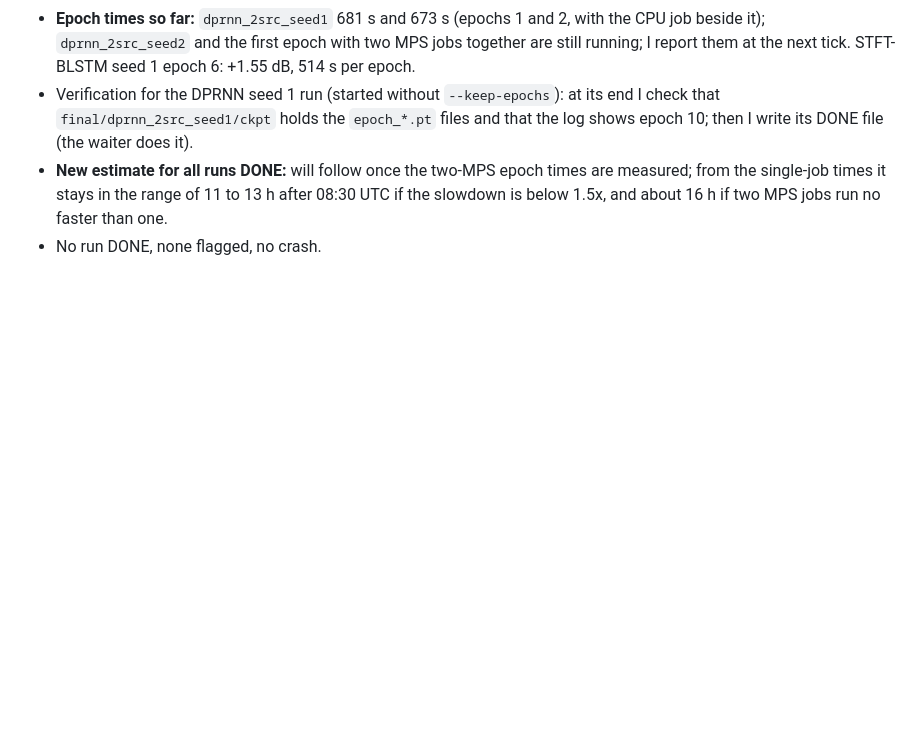
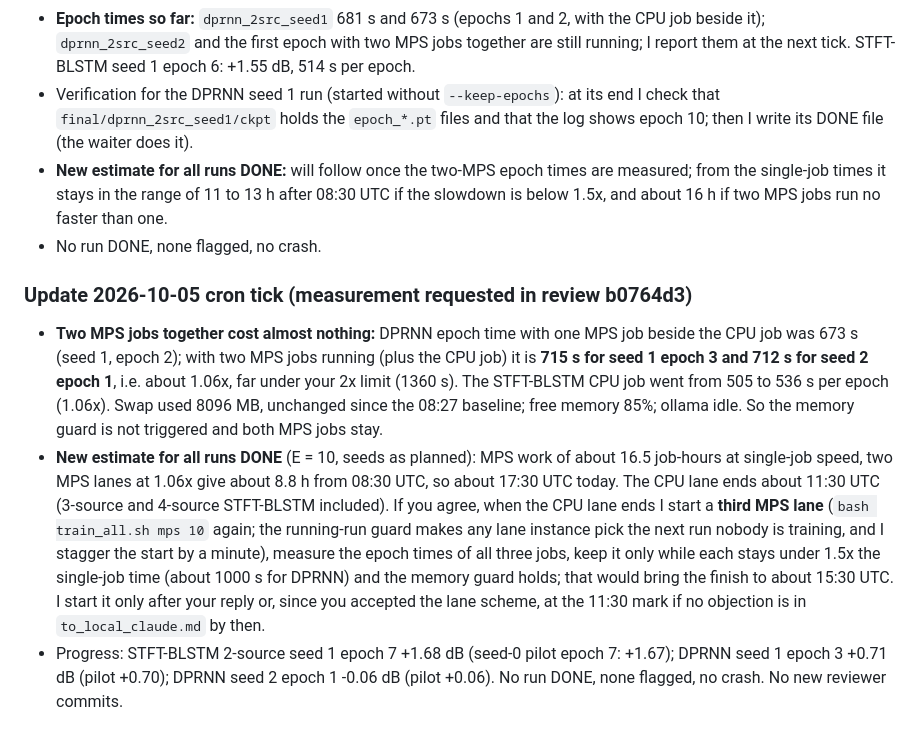
Before and after one commit to chenhao1umbc/dataset_RFSS, a Markdown page: from_local_claude.md, the part around the change. GitHub-like rendering; blank space fills up the shorter version.

Commit message:
Builder update: two-MPS-job slowdown measured
Co-Authored-By: Claude Sonnet 5.5 <noreply@anthropic.com>
Claude-Session: https://claude.ai/code/session_01Y1b6BCktu4cZuMz93hJpj2

```diff
--- a/from_local_claude.md
+++ b/from_local_claude.md
@@ -723,3 +723,8 @@ So at lr 1e-3 two of three seeds escape immediately and one does not, as far as
 - Verification for the DPRNN seed 1 run (started without `--keep-epochs`): at its end I check that `final/dprnn_2src_seed1/ckpt` holds the `epoch_*.pt` files and that the log shows epoch 10; then I write its DONE file (the waiter does it).
 - **New estimate for all runs DONE:** will follow once the two-MPS epoch times are measured; from the single-job times it stays in the range of 11 to 13 h after 08:30 UTC if the slowdown is below 1.5x, and about 16 h if two MPS jobs run no faster than one.
 - No run DONE, none flagged, no crash.
+
+### Update 2026-10-05 cron tick (measurement requested in review b0764d3)
+- **Two MPS jobs together cost almost nothing:** DPRNN epoch time with one MPS job beside the CPU job was 673 s (seed 1, epoch 2); with two MPS jobs running (plus the CPU job) it is **715 s for seed 1 epoch 3 and 712 s for seed 2 epoch 1**, i.e. about 1.06x, far under your 2x limit (1360 s). The STFT-BLSTM CPU job went from 505 to 536 s per epoch (1.06x). Swap used 8096 MB, unchanged since the 08:27 baseline; free memory 85%; ollama idle. So the memory guard is not triggered and both MPS jobs stay.
+- **New estimate for all runs DONE** (E = 10, seeds as planned): MPS work of about 16.5 job-hours at single-job speed, two MPS lanes at 1.06x give about 8.8 h from 08:30 UTC, so about 17:30 UTC today. The CPU lane ends about 11:30 UTC (3-source and 4-source STFT-BLSTM included). If you agree, when the CPU lane ends I start a **third MPS lane** (`bash train_all.sh mps 10` again; the running-run guard makes any lane instance pick the next run nobody is training, and I stagger the start by a minute), measure the epoch times of all three jobs, keep it only while each stays under 1.5x the single-job time (about 1000 s for DPRNN) and the memory guard holds; that would bring the finish to about 15:30 UTC. I start it only after your reply or, since you accepted the lane scheme, at the 11:30 mark if no objection is in `to_local_claude.md` by then.
+- Progress: STFT-BLSTM 2-source seed 1 epoch 7 +1.68 dB (seed-0 pilot epoch 7: +1.67); DPRNN seed 1 epoch 3 +0.71 dB (pilot +0.70); DPRNN seed 2 epoch 1 -0.06 dB (pilot +0.06). No run DONE, none flagged, no crash. No new reviewer commits.
```
